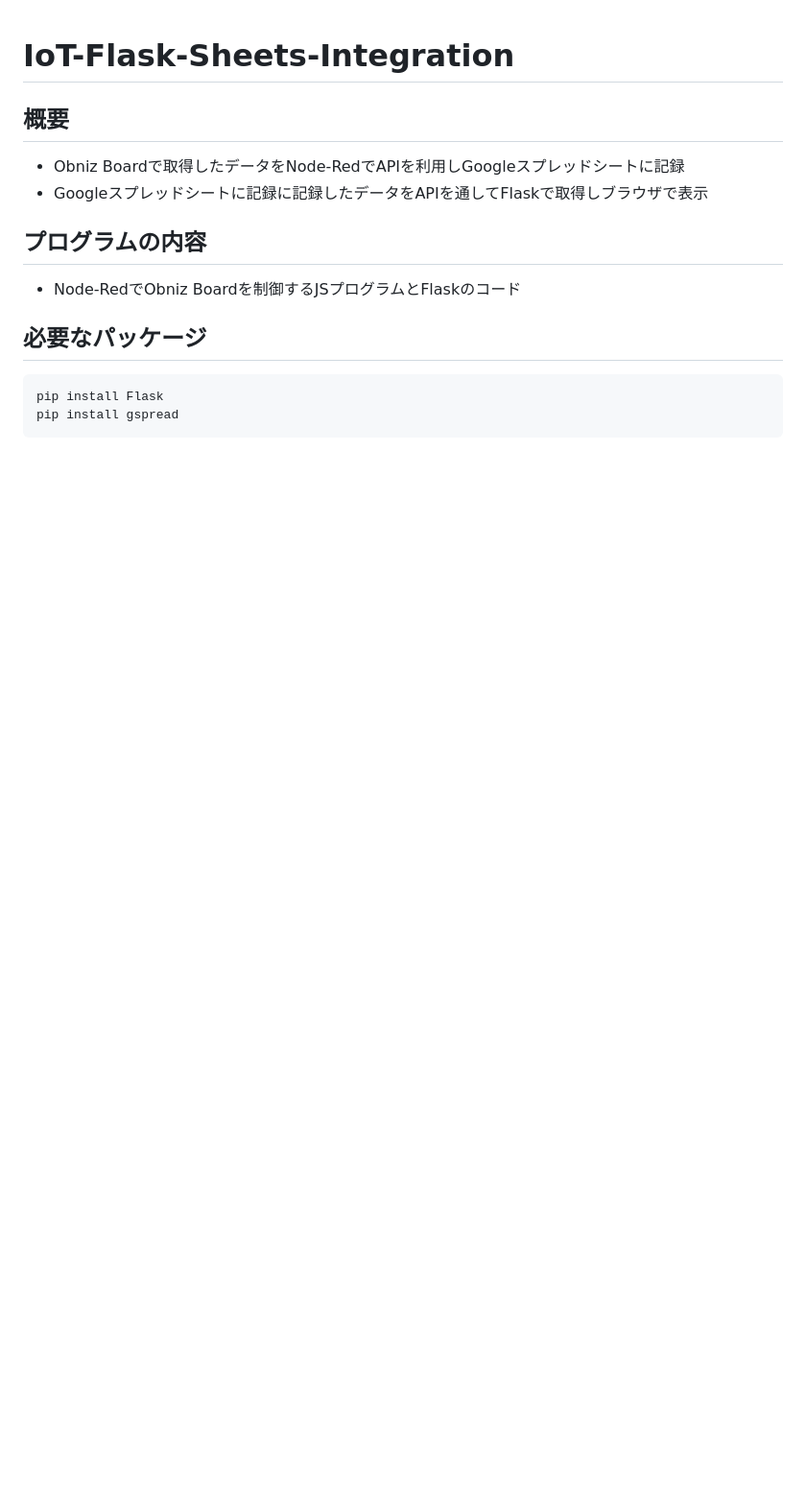
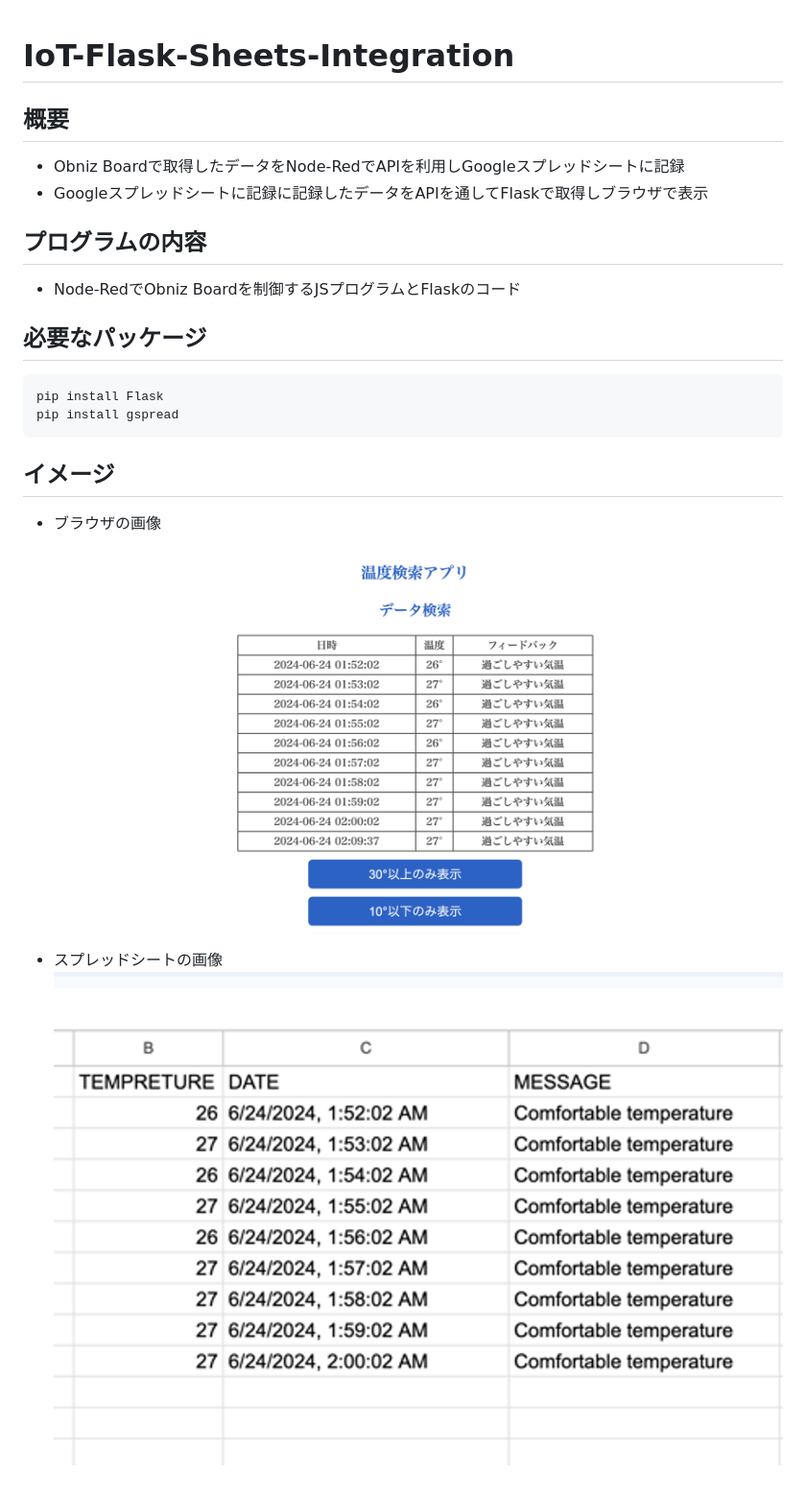
Before and after one commit to KS-PF/IoT-Flask-Sheets-Integration, a Markdown page: README.md, the part around the change. Shown: that part at 96% size. GitHub-like rendering; pictures changed too: img/img1.png (added), img/s1.png (added); blank space fills up the shorter version.

Commit message:
画像の追加

````diff
--- a/README.md
+++ b/README.md
@@ -11,3 +11,10 @@
 pip install Flask
 pip install gspread
 ```
+
+## イメージ
+- ブラウザの画像
+![完成イメージ](img/img1.png)
+
+- スプレッドシートの画像
+![完成イメージ](img/s1.png)
````
